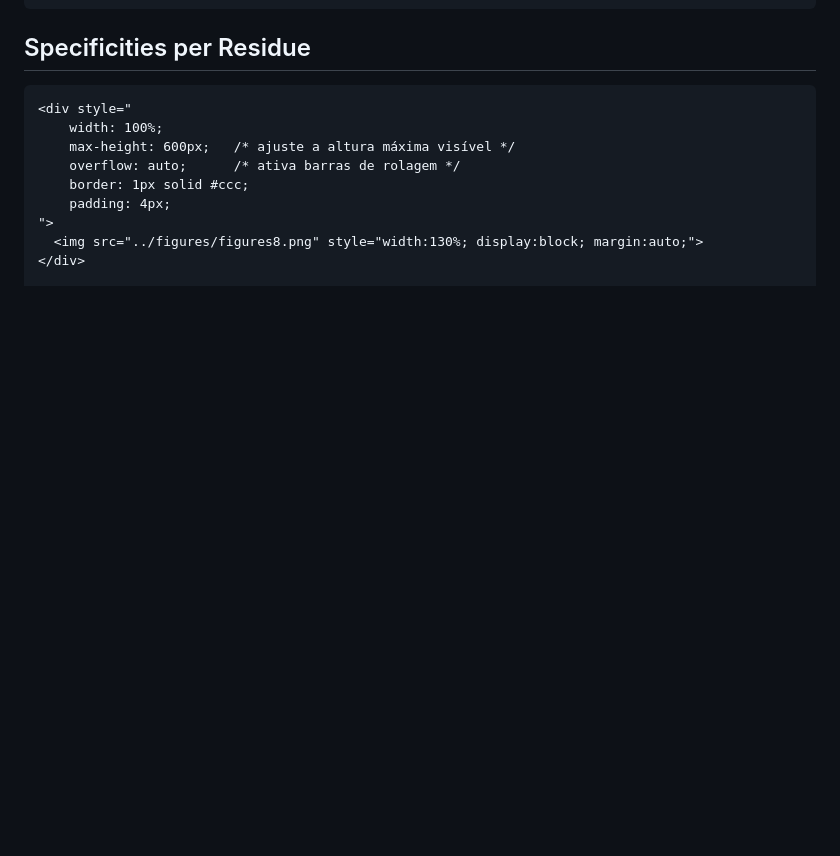
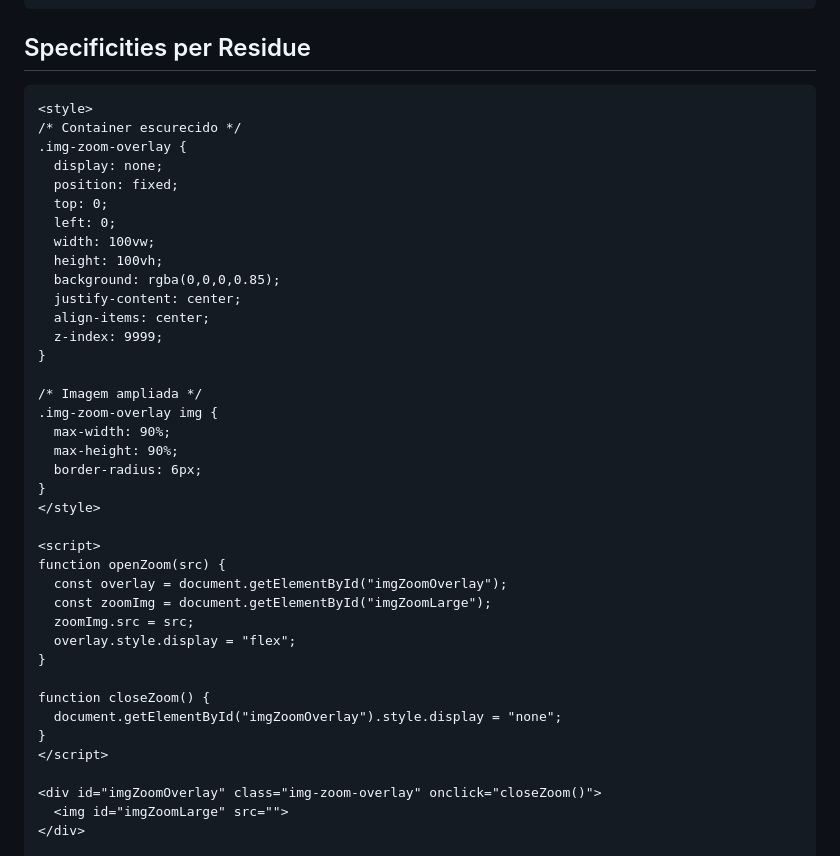
Before and after one commit to tcvmilvv/TavaresSonoraPantanoMartinez2026.jl, a Markdown page: docs/src/figures.md, the part around one of its changes. Drawn GitHub-style; blank space fills up the shorter version.

Commit message:
Updated figures

````diff
--- a/docs/src/figures.md
+++ b/docs/src/figures.md
@@ -56,13 +56,43 @@ This Supplementary Information provides an extended set of figures, and data vis
 
 
 ```@raw html
-<div style="
-    width: 100%;
-    max-height: 600px;   /* ajuste a altura máxima visível */
-    overflow: auto;      /* ativa barras de rolagem */
-    border: 1px solid #ccc;
-    padding: 4px;
-">
-  <img src="../figures/figures8.png" style="width:130%; display:block; margin:auto;">
+<style>
+/* Container escurecido */
+.img-zoom-overlay {
+  display: none;
+  position: fixed;
+  top: 0;
+  left: 0;
+  width: 100vw;
+  height: 100vh;
+  background: rgba(0,0,0,0.85);
+  justify-content: center;
+  align-items: center;
+  z-index: 9999;
+}
+
+/* Imagem ampliada */
+.img-zoom-overlay img {
+  max-width: 90%;
+  max-height: 90%;
+  border-radius: 6px;
+}
+</style>
+
+<script>
+function openZoom(src) {
+  const overlay = document.getElementById("imgZoomOverlay");
+  const zoomImg = document.getElementById("imgZoomLarge");
+  zoomImg.src = src;
+  overlay.style.display = "flex";
+}
+
+function closeZoom() {
+  document.getElementById("imgZoomOverlay").style.display = "none";
+}
+</script>
+
+<div id="imgZoomOverlay" class="img-zoom-overlay" onclick="closeZoom()">
+  <img id="imgZoomLarge" src="">
 </div>
 
````
Also changed, not shown: other parts of docs/src/figures.md (+3 -4 lines).
